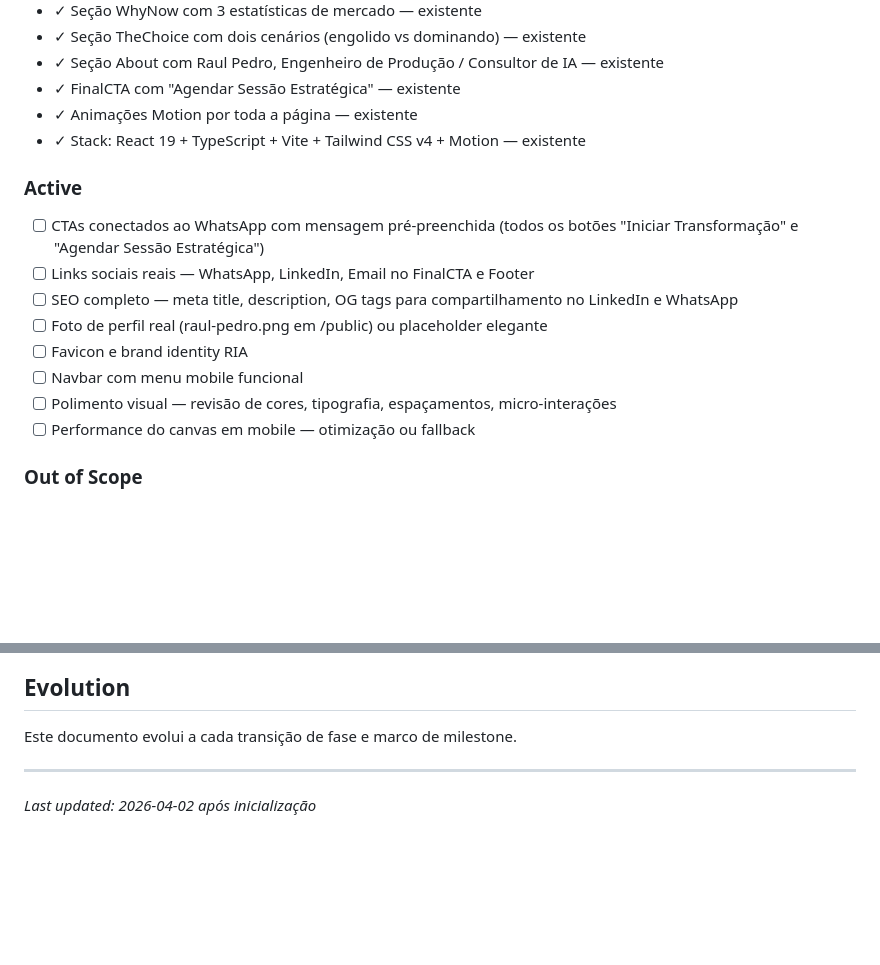
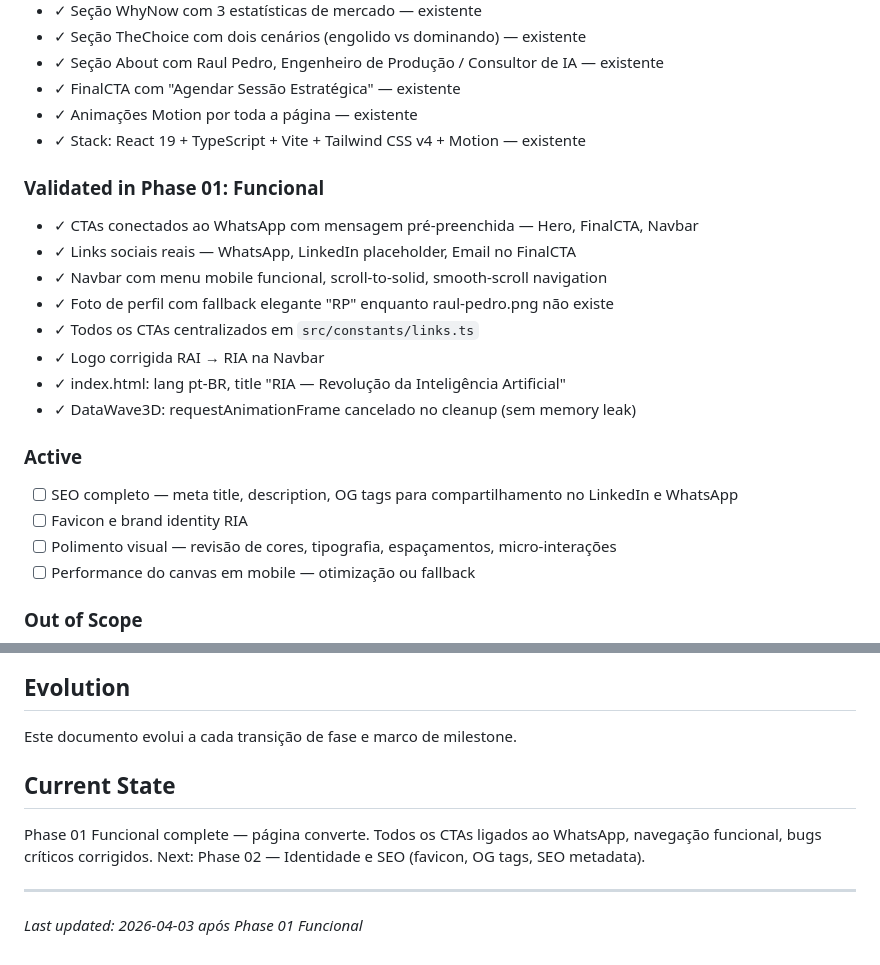
Before and after one commit to raul-rai/RIA, a Markdown page: .planning/PROJECT.md, 2 parts joined by grey strips. Rendered like a GitHub page; blank space fills up the shorter version.

Commit message:
docs(phase-01): evolve PROJECT.md after phase 01 completion
Move Phase 01 deliverables to Validated section.
Add Current State reflecting page now converts.
Next: Phase 02 — Identidade e SEO.

Co-Authored-By: Claude Sonnet 4.6 <noreply@anthropic.com>

```diff
--- a/.planning/PROJECT.md
+++ b/.planning/PROJECT.md
@@ -22,14 +22,21 @@ Um empresário que entra na página deve sentir urgência suficiente para clicar
 - ✓ Animações Motion por toda a página — existente
 - ✓ Stack: React 19 + TypeScript + Vite + Tailwind CSS v4 + Motion — existente
 
+### Validated in Phase 01: Funcional
+
+- ✓ CTAs conectados ao WhatsApp com mensagem pré-preenchida — Hero, FinalCTA, Navbar
+- ✓ Links sociais reais — WhatsApp, LinkedIn placeholder, Email no FinalCTA
+- ✓ Navbar com menu mobile funcional, scroll-to-solid, smooth-scroll navigation
+- ✓ Foto de perfil com fallback elegante "RP" enquanto raul-pedro.png não existe
+- ✓ Todos os CTAs centralizados em `src/constants/links.ts`
+- ✓ Logo corrigida RAI → RIA na Navbar
+- ✓ index.html: lang pt-BR, title "RIA — Revolução da Inteligência Artificial"
+- ✓ DataWave3D: requestAnimationFrame cancelado no cleanup (sem memory leak)
+
 ### Active
 
-- [ ] CTAs conectados ao WhatsApp com mensagem pré-preenchida (todos os botões "Iniciar Transformação" e "Agendar Sessão Estratégica")
-- [ ] Links sociais reais — WhatsApp, LinkedIn, Email no FinalCTA e Footer
 - [ ] SEO completo — meta title, description, OG tags para compartilhamento no LinkedIn e WhatsApp
-- [ ] Foto de perfil real (raul-pedro.png em /public) ou placeholder elegante
 - [ ] Favicon e brand identity RIA
-- [ ] Navbar com menu mobile funcional
 - [ ] Polimento visual — revisão de cores, tipografia, espaçamentos, micro-interações
 - [ ] Performance do canvas em mobile — otimização ou fallback
 
@@ -73,5 +80,10 @@ Um empresário que entra na página deve sentir urgência suficiente para clicar
 
 Este documento evolui a cada transição de fase e marco de milestone.
 
+## Current State
+
+Phase 01 Funcional complete — página converte. Todos os CTAs ligados ao WhatsApp, navegação funcional, bugs críticos corrigidos.
+Next: Phase 02 — Identidade e SEO (favicon, OG tags, SEO metadata).
+
 ---
-*Last updated: 2026-04-02 após inicialização*
+*Last updated: 2026-04-03 após Phase 01 Funcional*
```
